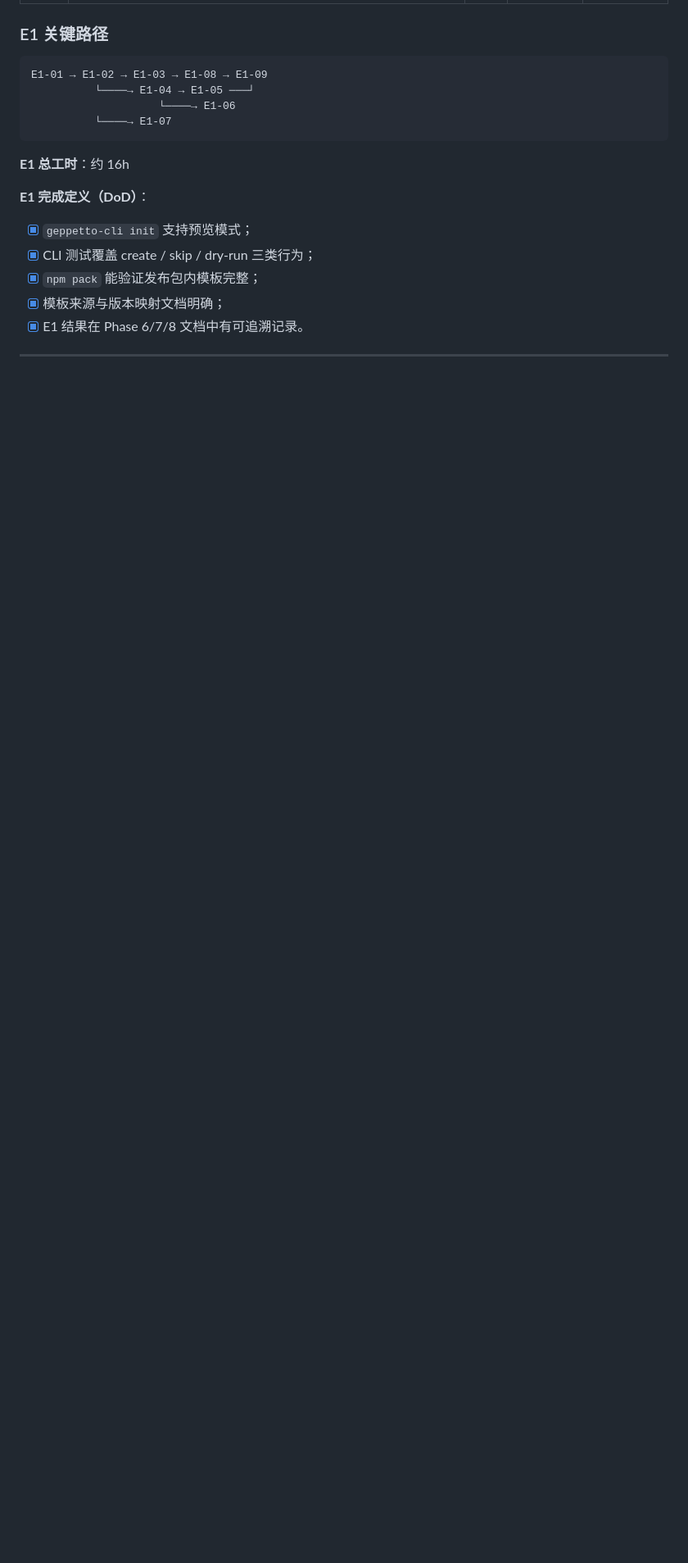
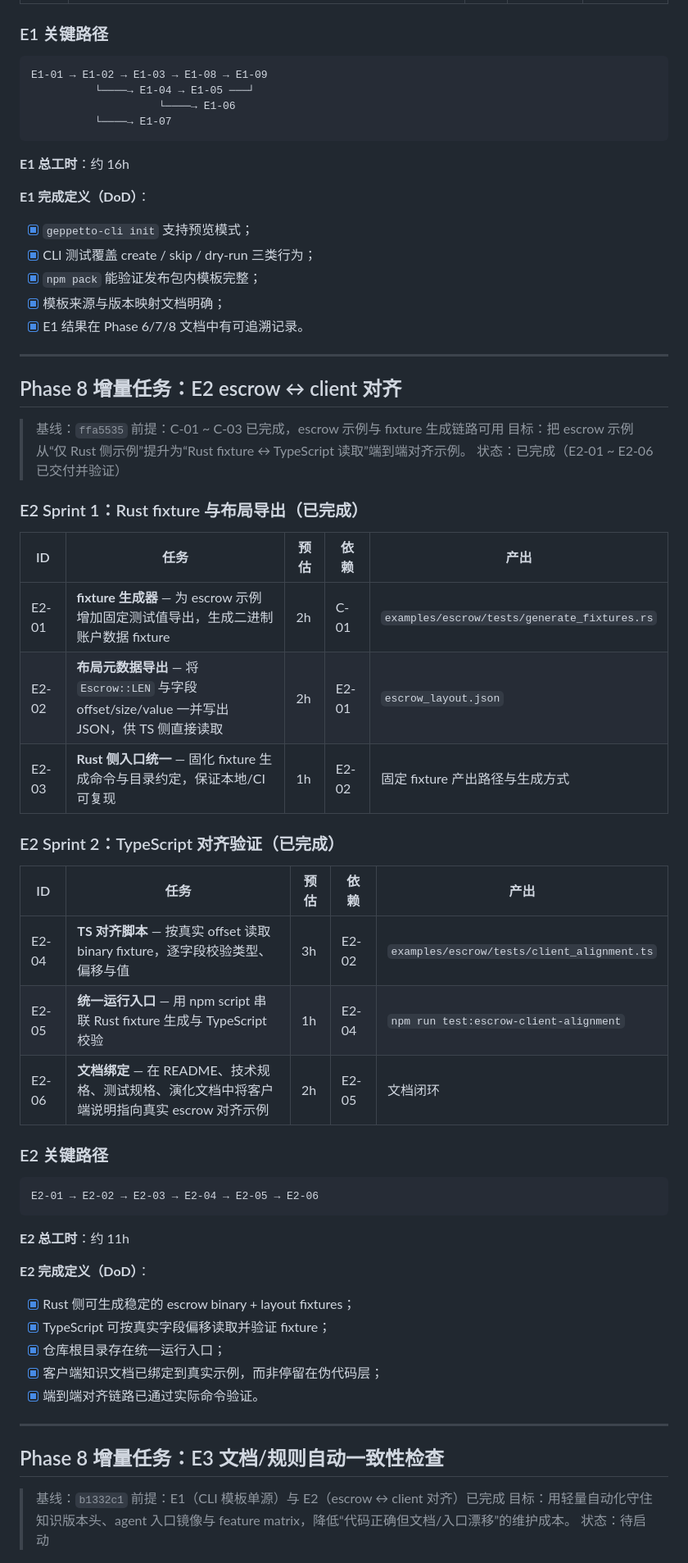
Before and after one commit to DaviRain-Su/geppetto, a Markdown page: docs/04-task-breakdown.md, the part around one of its changes. Shown at 82% size. Rendered like a GitHub page; blank space fills up the shorter version.

Commit message:
Add Phase 8 E2 closure and E3 task breakdown

````diff
--- a/docs/04-task-breakdown.md
+++ b/docs/04-task-breakdown.md
@@ -145,3 +145,50 @@ E1-01 → E1-02 → E1-03 → E1-08 → E1-09
 
 ---
 
+## Phase 8 增量任务：E2 escrow ↔ client 对齐
+
+> 基线：`ffa5535`
+> 前提：C-01 ~ C-03 已完成，escrow 示例与 fixture 生成链路可用
+> 目标：把 escrow 示例从“仅 Rust 侧示例”提升为“Rust fixture ↔ TypeScript 读取”端到端对齐示例。
+> 状态：已完成（E2-01 ~ E2-06 已交付并验证）
+
+### E2 Sprint 1：Rust fixture 与布局导出（已完成）
+
+| ID | 任务 | 预估 | 依赖 | 产出 |
+|----|------|------|------|------|
+| E2-01 | **fixture 生成器** — 为 escrow 示例增加固定测试值导出，生成二进制账户数据 fixture | 2h | C-01 | `examples/escrow/tests/generate_fixtures.rs` |
+| E2-02 | **布局元数据导出** — 将 `Escrow::LEN` 与字段 offset/size/value 一并写出 JSON，供 TS 侧直接读取 | 2h | E2-01 | `escrow_layout.json` |
+| E2-03 | **Rust 侧入口统一** — 固化 fixture 生成命令与目录约定，保证本地/CI 可复现 | 1h | E2-02 | 固定 fixture 产出路径与生成方式 |
+
+### E2 Sprint 2：TypeScript 对齐验证（已完成）
+
+| ID | 任务 | 预估 | 依赖 | 产出 |
+|----|------|------|------|------|
+| E2-04 | **TS 对齐脚本** — 按真实 offset 读取 binary fixture，逐字段校验类型、偏移与值 | 3h | E2-02 | `examples/escrow/tests/client_alignment.ts` |
+| E2-05 | **统一运行入口** — 用 npm script 串联 Rust fixture 生成与 TypeScript 校验 | 1h | E2-04 | `npm run test:escrow-client-alignment` |
+| E2-06 | **文档绑定** — 在 README、技术规格、测试规格、演化文档中将客户端说明指向真实 escrow 对齐示例 | 2h | E2-05 | 文档闭环 |
+
+### E2 关键路径
+
+```
+E2-01 → E2-02 → E2-03 → E2-04 → E2-05 → E2-06
+```
+
+**E2 总工时**：约 11h
+
+**E2 完成定义（DoD）**：
+- [x] Rust 侧可生成稳定的 escrow binary + layout fixtures；
+- [x] TypeScript 可按真实字段偏移读取并验证 fixture；
+- [x] 仓库根目录存在统一运行入口；
+- [x] 客户端知识文档已绑定到真实示例，而非停留在伪代码层；
+- [x] 端到端对齐链路已通过实际命令验证。
+
+---
+
+## Phase 8 增量任务：E3 文档/规则自动一致性检查
+
+> 基线：`b1332c1`
+> 前提：E1（CLI 模板单源）与 E2（escrow ↔ client 对齐）已完成
+> 目标：用轻量自动化守住知识版本头、agent 入口镜像与 feature matrix，降低“代码正确但文档/入口漂移”的维护成本。
+> 状态：待启动
+
````
Also changed, not shown: other parts of docs/04-task-breakdown.md (+42 -0 lines).
